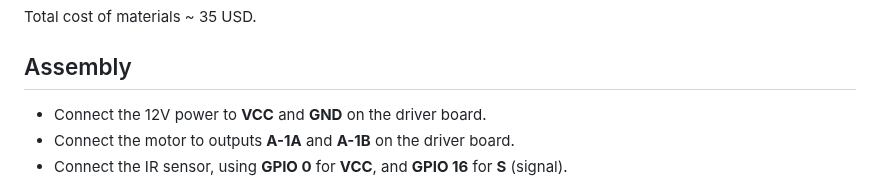
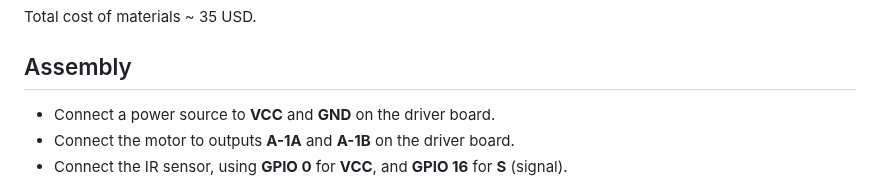
Before and after one commit to veebch/twirly, a Markdown page: README.md, the part around the change. Rendered like a GitHub page.

```diff
--- a/README.md
+++ b/README.md
@@ -22,7 +22,7 @@ Total cost of materials ~ 35 USD.
 
 ## Assembly
 
-- Connect the 12V power to **VCC** and **GND** on the driver board.
+- Connect a power source to **VCC** and **GND** on the driver board.
 - Connect the motor to outputs **A-1A** and **A-1B** on the driver board.
 - Connect the IR sensor, using **GPIO 0** for **VCC**, and **GPIO 16** for **S** (signal).
 
```
